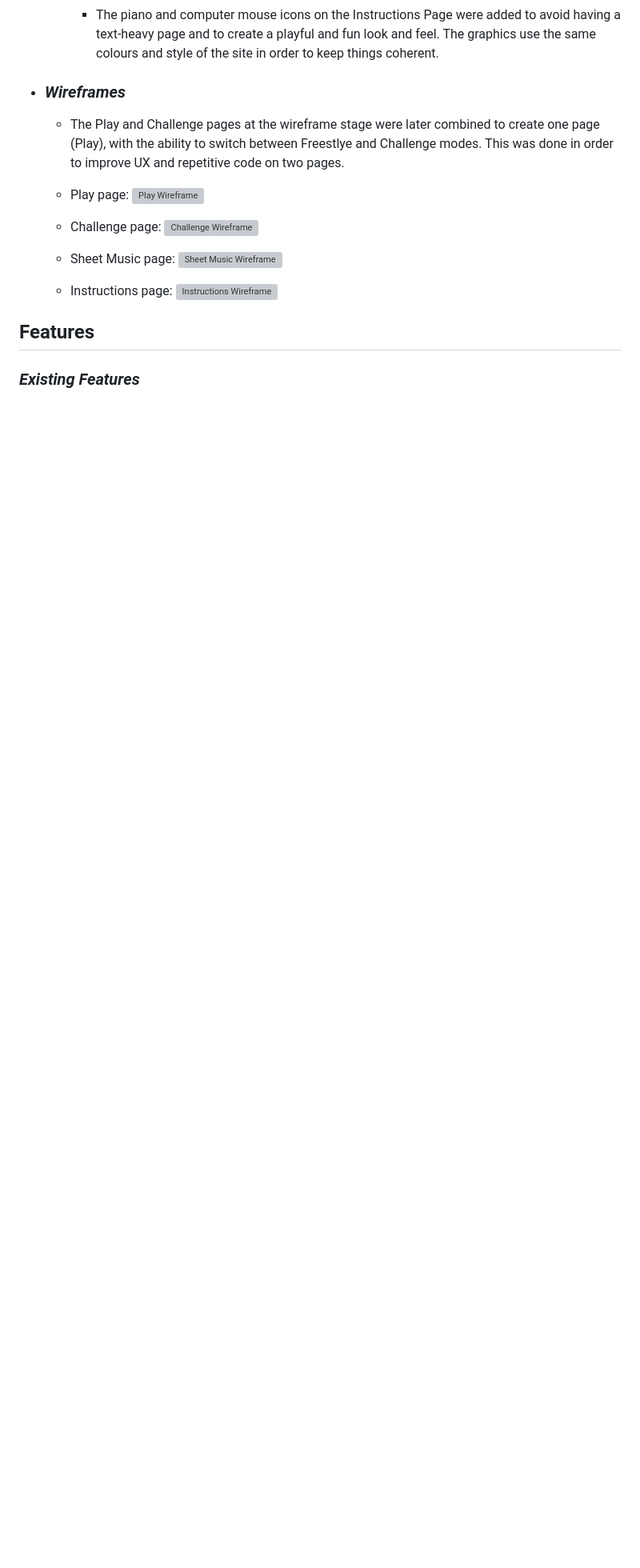
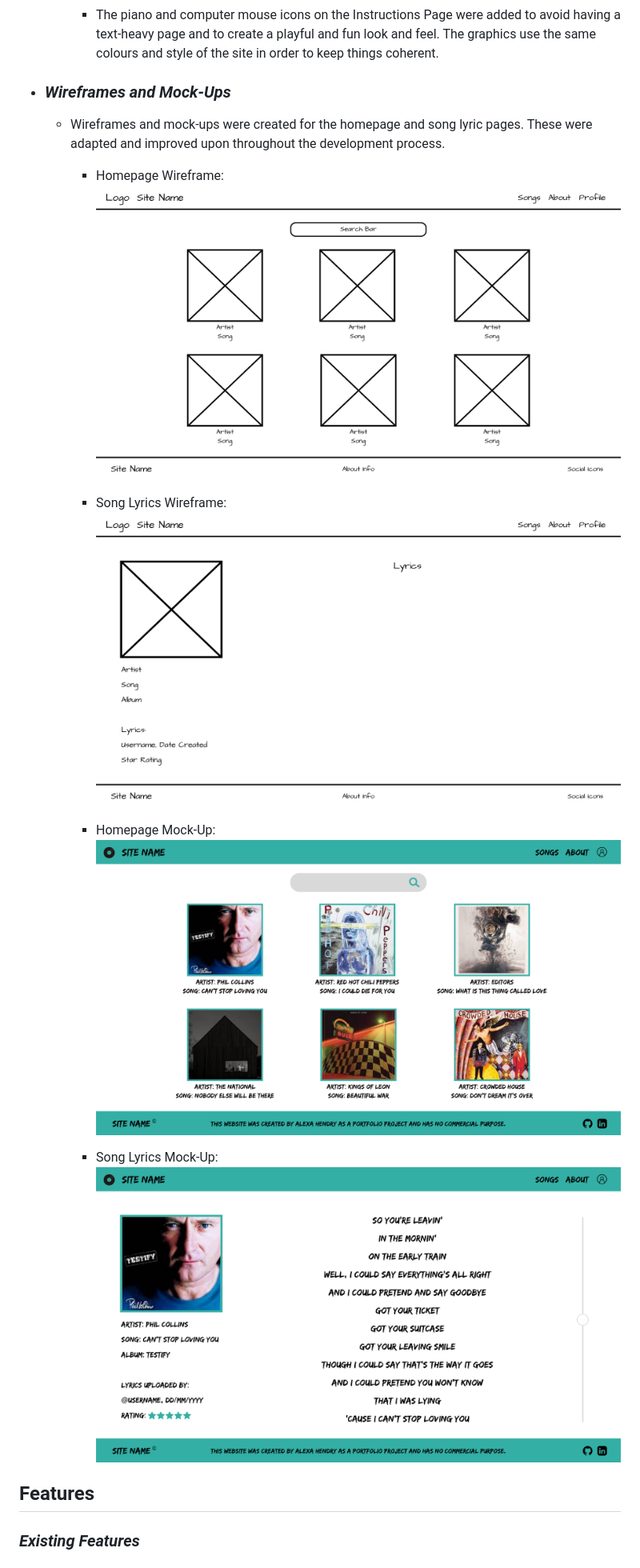
Before and after one commit to AlexaH88/anthemology, a Markdown page: README.md, the part around the change. Shown: that part at 80% size. Drawn GitHub-style; pictures changed too: static/images/mockup-homepage.png (added), static/images/mockup-song-page.png (added), static/images/wireframe-homepage.png (added); blank space fills up the shorter version; grey boxes are pictures that could not be loaded.

Commit message:
Add wireframes and mock-ups to README

```diff
--- a/README.md
+++ b/README.md
@@ -48,21 +48,21 @@
 
         - The piano and computer mouse icons on the Instructions Page were added to avoid having a text-heavy page and to create a playful and fun look and feel. The graphics use the same colours and style of the site in order to keep things coherent.
 
--   ### ***Wireframes***
+-   ### ***Wireframes and Mock-Ups***
 
-    - The Play and Challenge pages at the wireframe stage were later combined to create one page (Play), with the ability to switch between Freestlye and Challenge modes. This was done in order to improve UX and repetitive code on two pages.
+    - Wireframes and mock-ups were created for the homepage and song lyric pages. These were adapted and improved upon throughout the development process.
 
-    -   Play page:
-        ![Play Wireframe](assets/images/wireframes-play-page.png)
+      -   Homepage Wireframe:
+          ![Homepage Wireframe](static/images/wireframe-homepage.png)
 
-    -   Challenge page:
-        ![Challenge Wireframe](assets/images/wireframes-challenge-page.png)
+      -   Song Lyrics Wireframe:
+          ![Song Lyrics Wireframe](static/images/wireframe-song-page.png)
 
-    -   Sheet Music page:
-        ![Sheet Music Wireframe](assets/images/wireframes-sheet-music-page.png)
+      -   Homepage Mock-Up:
+          ![Homepage Mock-Up](static/images/mockup-homepage.png)
 
-    -   Instructions page:
-        ![Instructions Wireframe](assets/images/wireframes-instructions-page.png)
+      -   Song Lyrics Mock-Up:
+          ![Song Lyrics Mock-Up](static/images/mockup-song-page.png)
 
 ## __Features__
 
```
